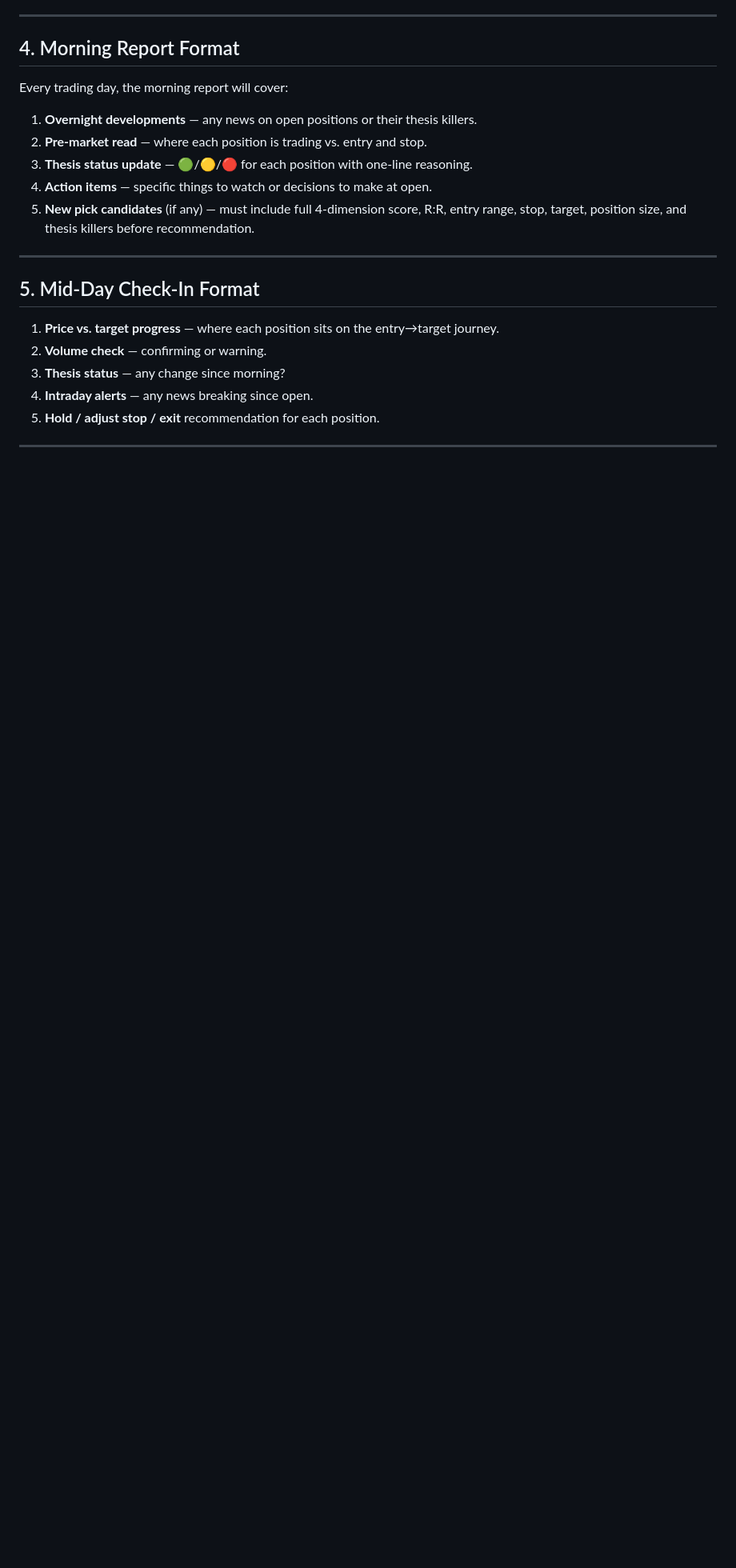
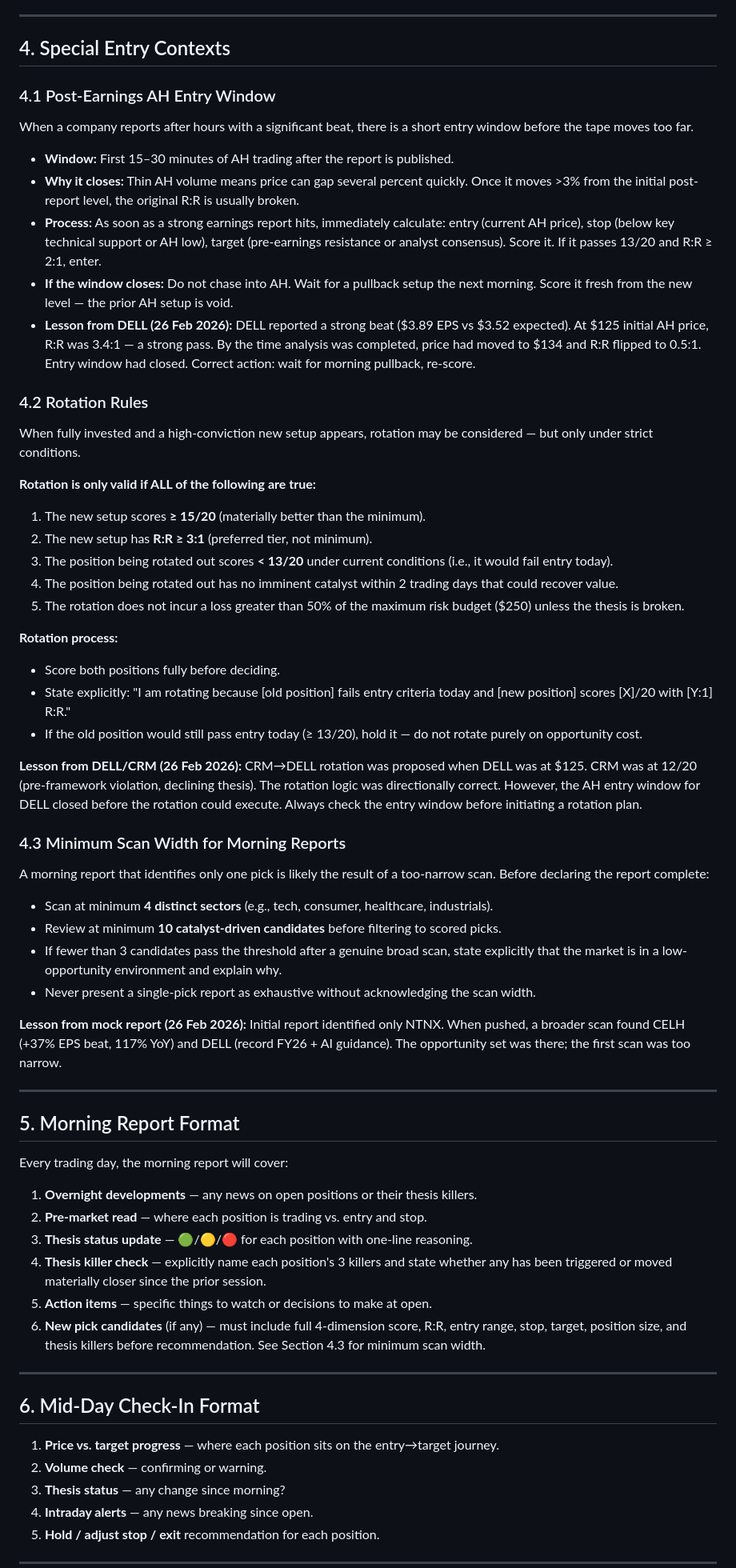
Before and after one commit to murtazasomjee/trading-desk, a Markdown page: STRATEGY.md, the part around one of its changes. Shown at 80% size. GitHub-like rendering; blank space fills up the shorter version.

Commit message:
docs: update strategy with lessons from mock — AH window, rotation rules, scan width, pre-earnings exclusion, thesis killer monitoring

```diff
--- a/STRATEGY.md
+++ b/STRATEGY.md
@@ -113,19 +118,60 @@ Every new trade must be scored across four dimensions before entry. A trade scor
 
 ---
 
-## 4. Morning Report Format
+## 4. Special Entry Contexts
+
+### 4.1 Post-Earnings AH Entry Window
+When a company reports after hours with a significant beat, there is a short entry window before the tape moves too far.
+
+- **Window:** First 15–30 minutes of AH trading after the report is published.
+- **Why it closes:** Thin AH volume means price can gap several percent quickly. Once it moves >3% from the initial post-report level, the original R:R is usually broken.
+- **Process:** As soon as a strong earnings report hits, immediately calculate: entry (current AH price), stop (below key technical support or AH low), target (pre-earnings resistance or analyst consensus). Score it. If it passes 13/20 and R:R ≥ 2:1, enter.
+- **If the window closes:** Do not chase into AH. Wait for a pullback setup the next morning. Score it fresh from the new level — the prior AH setup is void.
+- **Lesson from DELL (26 Feb 2026):** DELL reported a strong beat ($3.89 EPS vs $3.52 expected). At $125 initial AH price, R:R was 3.4:1 — a strong pass. By the time analysis was completed, price had moved to $134 and R:R flipped to 0.5:1. Entry window had closed. Correct action: wait for morning pullback, re-score.
+
+### 4.2 Rotation Rules
+When fully invested and a high-conviction new setup appears, rotation may be considered — but only under strict conditions.
+
+**Rotation is only valid if ALL of the following are true:**
+1. The new setup scores **≥ 15/20** (materially better than the minimum).
+2. The new setup has **R:R ≥ 3:1** (preferred tier, not minimum).
+3. The position being rotated out scores **< 13/20** under current conditions (i.e., it would fail entry today).
+4. The position being rotated out has no imminent catalyst within 2 trading days that could recover value.
+5. The rotation does not incur a loss greater than 50% of the maximum risk budget ($250) unless the thesis is broken.
+
+**Rotation process:**
+- Score both positions fully before deciding.
+- State explicitly: "I am rotating because [old position] fails entry criteria today and [new position] scores [X]/20 with [Y:1] R:R."
+- If the old position would still pass entry today (≥ 13/20), hold it — do not rotate purely on opportunity cost.
+
+**Lesson from DELL/CRM (26 Feb 2026):** CRM→DELL rotation was proposed when DELL was at $125. CRM was at 12/20 (pre-framework violation, declining thesis). The rotation logic was directionally correct. However, the AH entry window for DELL closed before the rotation could execute. Always check the entry window before initiating a rotation plan.
+
+### 4.3 Minimum Scan Width for Morning Reports
+A morning report that identifies only one pick is likely the result of a too-narrow scan. Before declaring the report complete:
+
+- Scan at minimum **4 distinct sectors** (e.g., tech, consumer, healthcare, industrials).
+- Review at minimum **10 catalyst-driven candidates** before filtering to scored picks.
+- If fewer than 3 candidates pass the threshold after a genuine broad scan, state explicitly that the market is in a low-opportunity environment and explain why.
+- Never present a single-pick report as exhaustive without acknowledging the scan width.
+
+**Lesson from mock report (26 Feb 2026):** Initial report identified only NTNX. When pushed, a broader scan found CELH (+37% EPS beat, 117% YoY) and DELL (record FY26 + AI guidance). The opportunity set was there; the first scan was too narrow.
+
+---
+
+## 5. Morning Report Format
 
 Every trading day, the morning report will cover:
 
 1. **Overnight developments** — any news on open positions or their thesis killers.
 2. **Pre-market read** — where each position is trading vs. entry and stop.
 3. **Thesis status update** — 🟢/🟡/🔴 for each position with one-line reasoning.
-4. **Action items** — specific things to watch or decisions to make at open.
-5. **New pick candidates** (if any) — must include full 4-dimension score, R:R, entry range, stop, target, position size, and thesis killers before recommendation.
+4. **Thesis killer check** — explicitly name each position's 3 killers and state whether any has been triggered or moved materially closer since the prior session.
+5. **Action items** — specific things to watch or decisions to make at open.
+6. **New pick candidates** (if any) — must include full 4-dimension score, R:R, entry range, stop, target, position size, and thesis killers before recommendation. See Section 4.3 for minimum scan width.
 
 ---
 
-## 5. Mid-Day Check-In Format
+## 6. Mid-Day Check-In Format
 
 1. **Price vs. target progress** — where each position sits on the entry→target journey.
 2. **Volume check** — confirming or warning.
```
Also changed, not shown: other parts of STRATEGY.md (+9 -4 lines).
